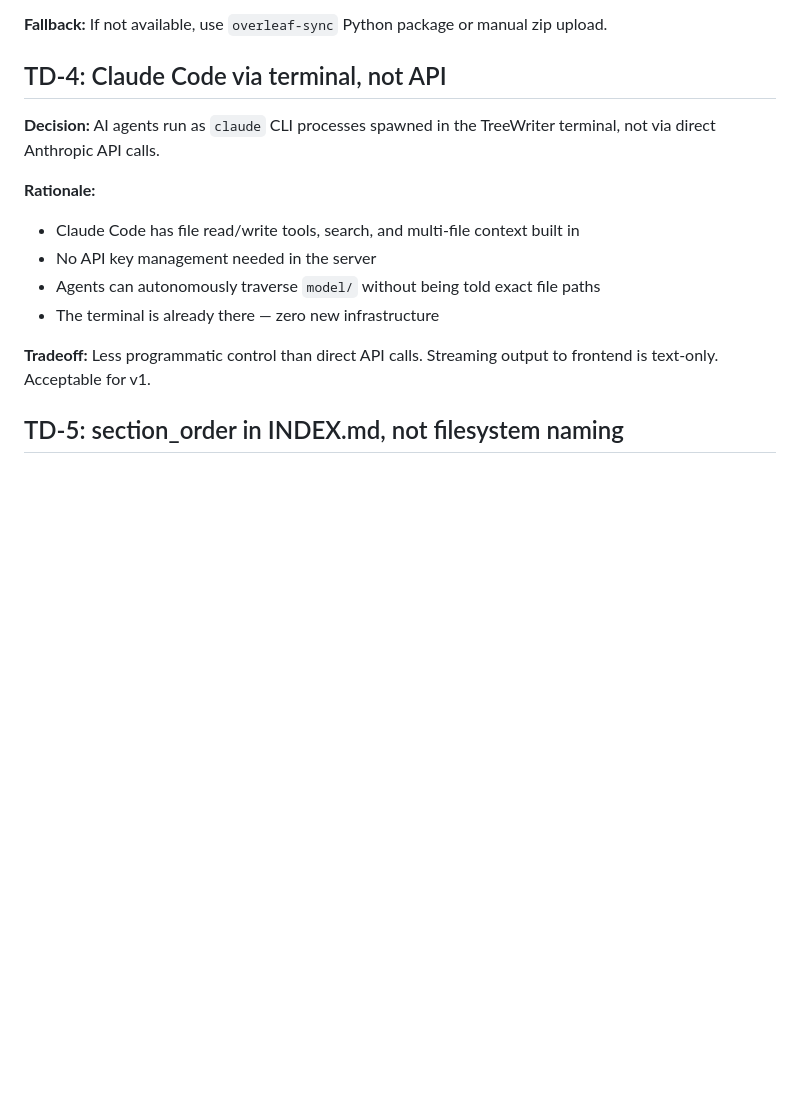
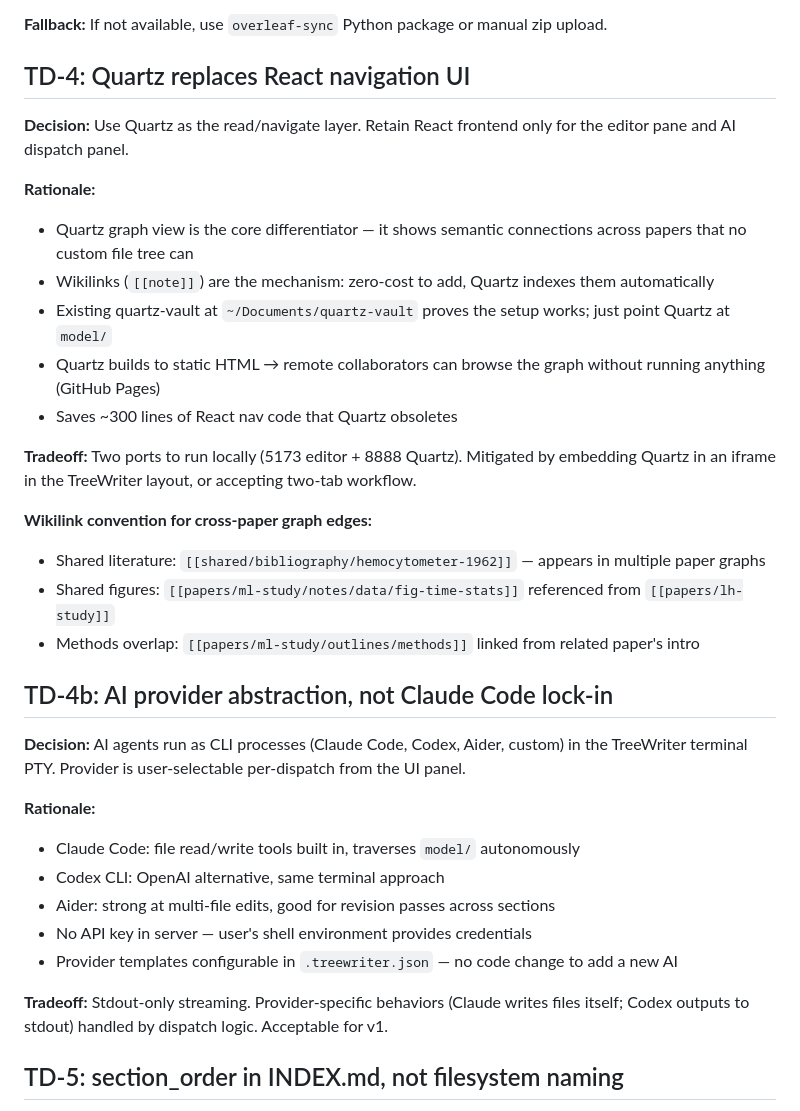
Before and after one commit to doomspec/TreeWriterGit, a Markdown page: model/DevPlan/technical-decisions.md, the part around the change. Rendered like a GitHub page; blank space fills up the shorter version.

```diff
--- a/model/DevPlan/technical-decisions.md
+++ b/model/DevPlan/technical-decisions.md
@@ -41,17 +41,36 @@ composed_at_commit: null
 
 **Fallback:** If not available, use `overleaf-sync` Python package or manual zip upload.
 
-## TD-4: Claude Code via terminal, not API
+## TD-4: Quartz replaces React navigation UI
 
-**Decision:** AI agents run as `claude` CLI processes spawned in the TreeWriter terminal, not via direct Anthropic API calls.
+**Decision:** Use Quartz as the read/navigate layer. Retain React frontend only for the editor pane and AI dispatch panel.
 
 **Rationale:**
-- Claude Code has file read/write tools, search, and multi-file context built in
-- No API key management needed in the server
-- Agents can autonomously traverse `model/` without being told exact file paths
-- The terminal is already there — zero new infrastructure
+- Quartz graph view is the core differentiator — it shows semantic connections across papers that no custom file tree can
+- Wikilinks (`[[note]]`) are the mechanism: zero-cost to add, Quartz indexes them automatically
+- Existing quartz-vault at `~/Documents/quartz-vault` proves the setup works; just point Quartz at `model/`
+- Quartz builds to static HTML → remote collaborators can browse the graph without running anything (GitHub Pages)
+- Saves ~300 lines of React nav code that Quartz obsoletes
 
-**Tradeoff:** Less programmatic control than direct API calls. Streaming output to frontend is text-only. Acceptable for v1.
+**Tradeoff:** Two ports to run locally (5173 editor + 8888 Quartz). Mitigated by embedding Quartz in an iframe in the TreeWriter layout, or accepting two-tab workflow.
+
+**Wikilink convention for cross-paper graph edges:**
+- Shared literature: `[[shared/bibliography/hemocytometer-1962]]` — appears in multiple paper graphs
+- Shared figures: `[[papers/ml-study/notes/data/fig-time-stats]]` referenced from `[[papers/lh-study]]`
+- Methods overlap: `[[papers/ml-study/outlines/methods]]` linked from related paper's intro
+
+## TD-4b: AI provider abstraction, not Claude Code lock-in
+
+**Decision:** AI agents run as CLI processes (Claude Code, Codex, Aider, custom) in the TreeWriter terminal PTY. Provider is user-selectable per-dispatch from the UI panel.
+
+**Rationale:**
+- Claude Code: file read/write tools built in, traverses `model/` autonomously
+- Codex CLI: OpenAI alternative, same terminal approach
+- Aider: strong at multi-file edits, good for revision passes across sections
+- No API key in server — user's shell environment provides credentials
+- Provider templates configurable in `.treewriter.json` — no code change to add a new AI
+
+**Tradeoff:** Stdout-only streaming. Provider-specific behaviors (Claude writes files itself; Codex outputs to stdout) handled by dispatch logic. Acceptable for v1.
 
 ## TD-5: section_order in INDEX.md, not filesystem naming
 
```
Also changed, not shown: model/DevPlan/architecture.md (+53 -38 lines).
